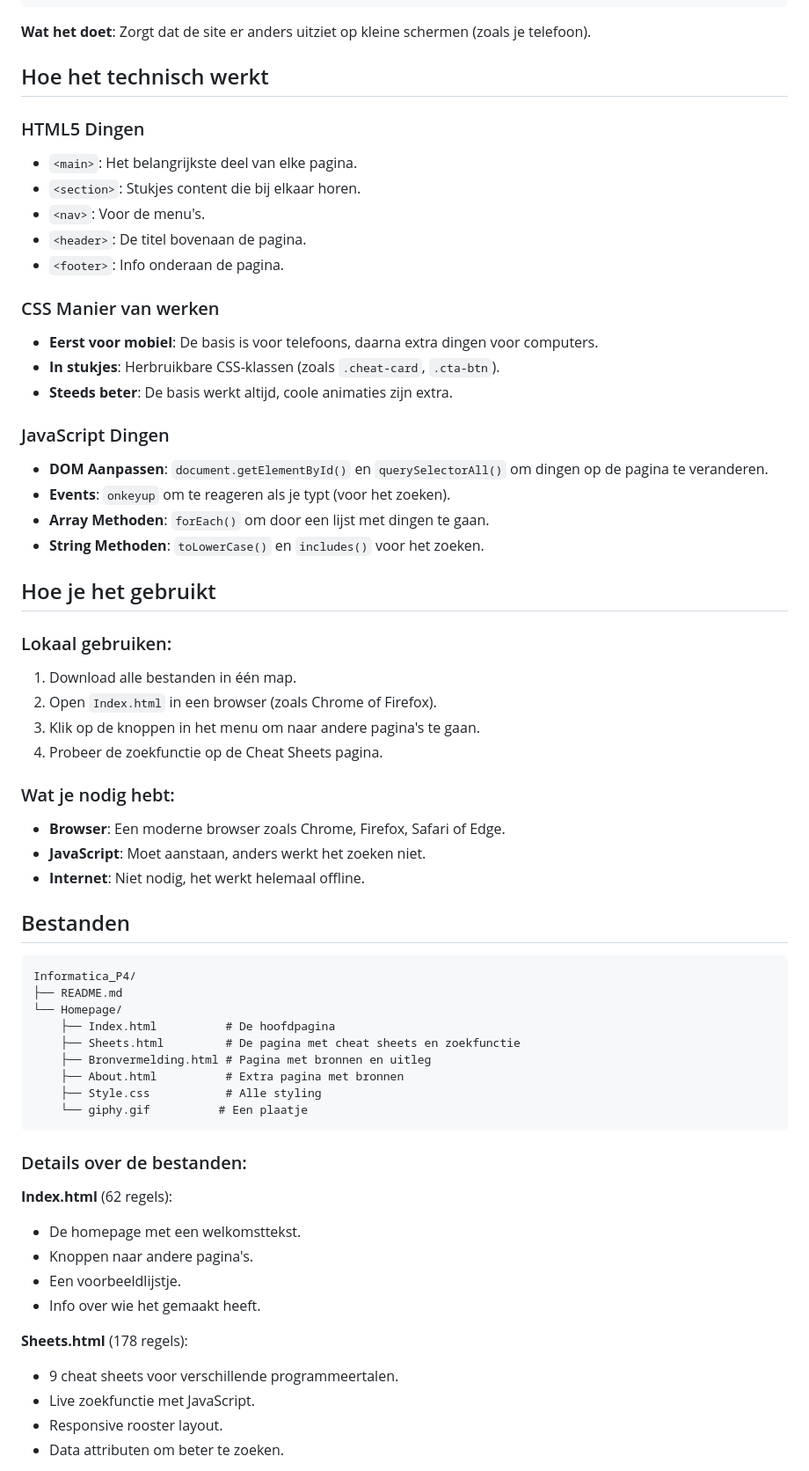
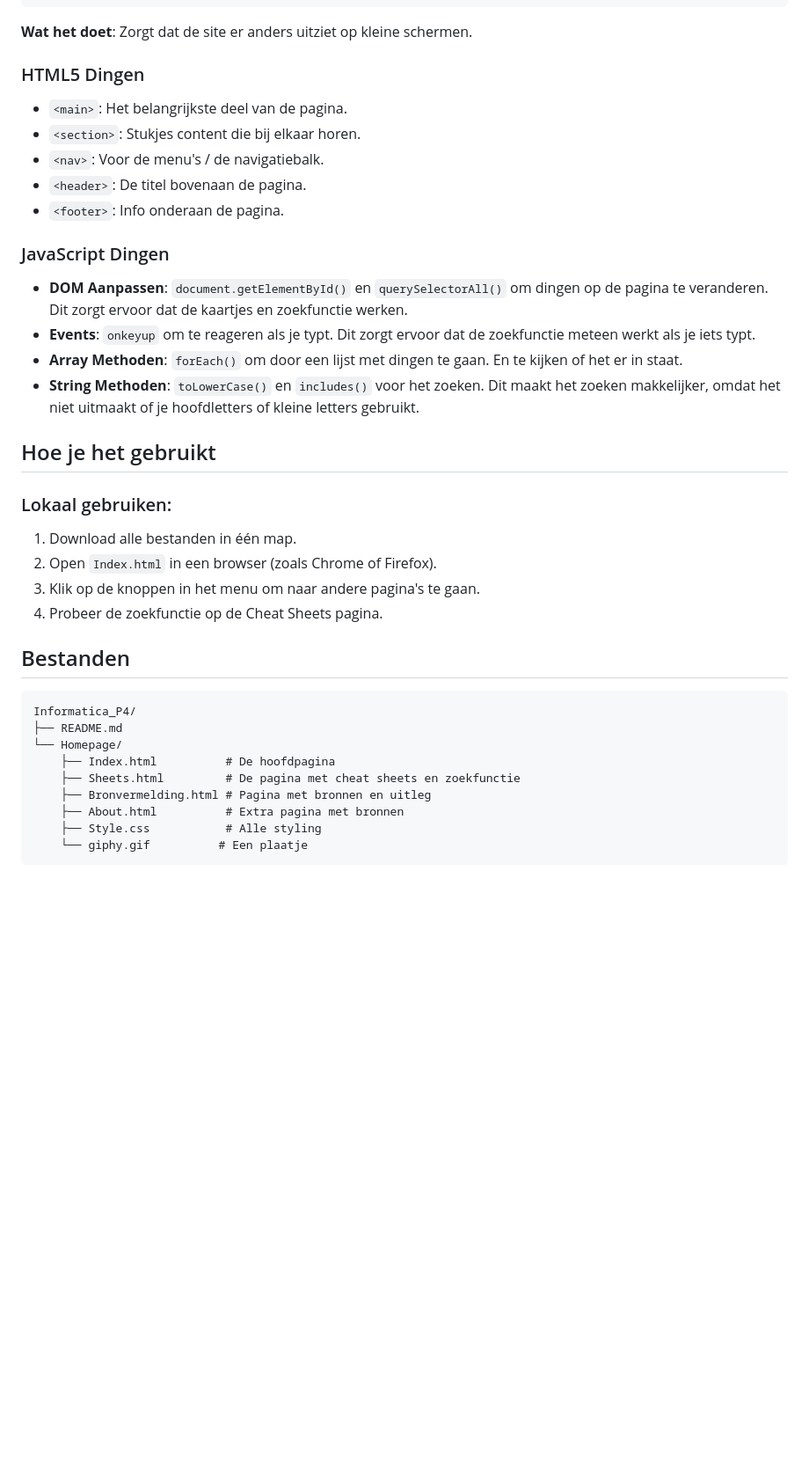
Before and after one commit to Rens2008/Informatica_P4, a Markdown page: README.md, the part around the change printed below. Shown: that part at 88% size. Drawn GitHub-style; blank space fills up the shorter version.

````diff
--- a/README.md
+++ b/README.md
@@ -125,27 +107,21 @@ transition: transform 0.2s, box-shadow 0.2s, background 0.3s;
     }
 }
 ```
-**Wat het doet**: Zorgt dat de site er anders uitziet op kleine schermen (zoals je telefoon).
+**Wat het doet**: Zorgt dat de site er anders uitziet op kleine schermen.
 
-## Hoe het technisch werkt
 
 ### HTML5 Dingen
-- `<main>`: Het belangrijkste deel van elke pagina.
+- `<main>`: Het belangrijkste deel van de pagina.
 - `<section>`: Stukjes content die bij elkaar horen.
-- `<nav>`: Voor de menu's.
+- `<nav>`: Voor de menu's / de navigatiebalk.
 - `<header>`: De titel bovenaan de pagina.
 - `<footer>`: Info onderaan de pagina.
 
-### CSS Manier van werken
-- **Eerst voor mobiel**: De basis is voor telefoons, daarna extra dingen voor computers.
-- **In stukjes**: Herbruikbare CSS-klassen (zoals `.cheat-card`, `.cta-btn`).
-- **Steeds beter**: De basis werkt altijd, coole animaties zijn extra.
-
 ### JavaScript Dingen
-- **DOM Aanpassen**: `document.getElementById()` en `querySelectorAll()` om dingen op de pagina te veranderen.
-- **Events**: `onkeyup` om te reageren als je typt (voor het zoeken).
-- **Array Methoden**: `forEach()` om door een lijst met dingen te gaan.
-- **String Methoden**: `toLowerCase()` en `includes()` voor het zoeken.
+- **DOM Aanpassen**: `document.getElementById()` en `querySelectorAll()` om dingen op de pagina te veranderen. Dit zorgt ervoor dat de kaartjes en zoekfunctie werken.
+- **Events**: `onkeyup` om te reageren als je typt. Dit zorgt ervoor dat de zoekfunctie meteen werkt als je iets typt.
+- **Array Methoden**: `forEach()` om door een lijst met dingen te gaan. En te kijken of het er in staat.
+- **String Methoden**: `toLowerCase()` en `includes()` voor het zoeken. Dit maakt het zoeken makkelijker, omdat het niet uitmaakt of je hoofdletters of kleine letters gebruikt.
 
 ## Hoe je het gebruikt
 
@@ -155,10 +131,6 @@ transition: transform 0.2s, box-shadow 0.2s, background 0.3s;
 3. Klik op de knoppen in het menu om naar andere pagina's te gaan.
 4. Probeer de zoekfunctie op de Cheat Sheets pagina.
 
-### Wat je nodig hebt:
-- **Browser**: Een moderne browser zoals Chrome, Firefox, Safari of Edge.
-- **JavaScript**: Moet aanstaan, anders werkt het zoeken niet.
-- **Internet**: Niet nodig, het werkt helemaal offline.
 
 ## Bestanden
 
@@ -173,18 +145,3 @@ Informatica_P4/
     ├── Style.css           # Alle styling
     └── giphy.gif          # Een plaatje
 ```
-
-### Details over de bestanden:
-
-**Index.html** (62 regels):
-- De homepage met een welkomsttekst.
-- Knoppen naar andere pagina's.
-- Een voorbeeldlijstje.
-- Info over wie het gemaakt heeft.
-
-**Sheets.html** (178 regels):
-- 9 cheat sheets voor verschillende programmeertalen.
-- Live zoekfunctie met JavaScript.
-- Responsive rooster layout.
-- Data attributen om beter te zoeken.
-
````
Also changed, not shown: other parts of README.md (+1 -63 lines).
